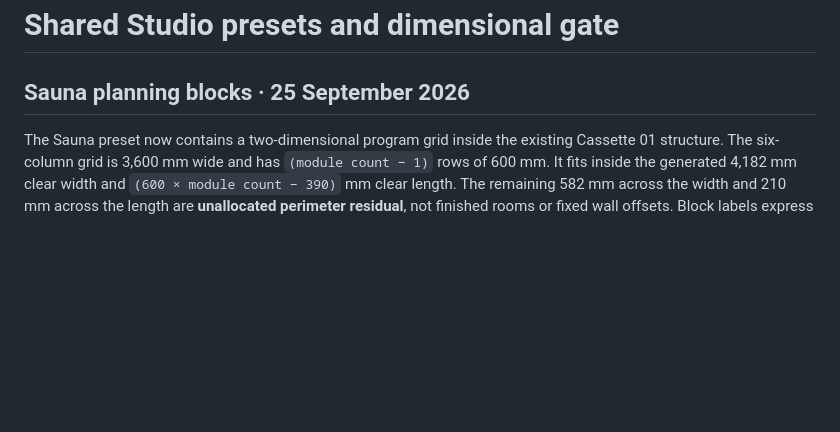
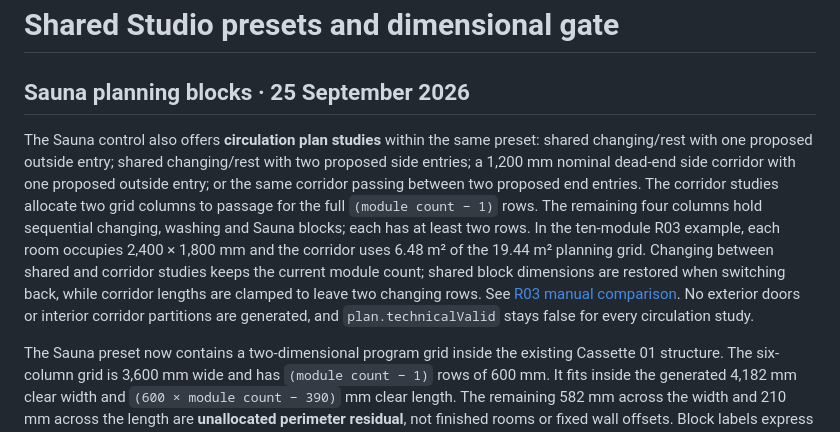
Before and after one commit to anotherSipOfCoffee/obtp-studio, a Markdown page: docs/PRESETS_ENVELOPE.md, the part around the change. GitHub-like rendering; blank space fills up the shorter version.

Commit message:
Add Sauna whole-plan circulation studies

```diff
--- a/docs/PRESETS_ENVELOPE.md
+++ b/docs/PRESETS_ENVELOPE.md
@@ -1,6 +1,8 @@
 # Shared Studio presets and dimensional gate
 
 ## Sauna planning blocks · 25 September 2026
+
+The Sauna control also offers **circulation plan studies** within the same preset: shared changing/rest with one proposed outside entry; shared changing/rest with two proposed side entries; a 1,200 mm nominal dead-end side corridor with one proposed outside entry; or the same corridor passing between two proposed end entries. The corridor studies allocate two grid columns to passage for the full `(module count − 1)` rows. The remaining four columns hold sequential changing, washing and Sauna blocks; each has at least two rows. In the ten-module R03 example, each room occupies 2,400 × 1,800 mm and the corridor uses 6.48 m² of the 19.44 m² planning grid. Changing between shared and corridor studies keeps the current module count; shared block dimensions are restored when switching back, while corridor lengths are clamped to leave two changing rows. See [R03 manual comparison](SAUNA_CIRCULATION_R03.md). No exterior doors or interior corridor partitions are generated, and `plan.technicalValid` stays false for every circulation study.
 
 The Sauna preset now contains a two-dimensional program grid inside the existing Cassette 01 structure. The six-column grid is 3,600 mm wide and has `(module count − 1)` rows of 600 mm. It fits inside the generated 4,182 mm clear width and `(600 × module count − 390)` mm clear length. The remaining 582 mm across the width and 210 mm across the length are **unallocated perimeter residual**, not finished rooms or fixed wall offsets. Block labels express allocated planning dimensions; partitions, finishes, benches and clear usable room dimensions remain unmeasured.
 
```
